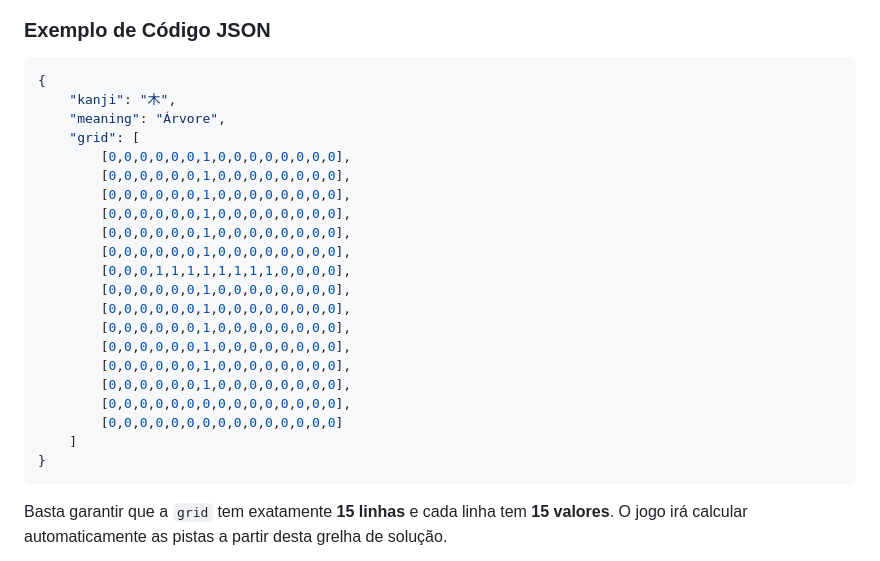
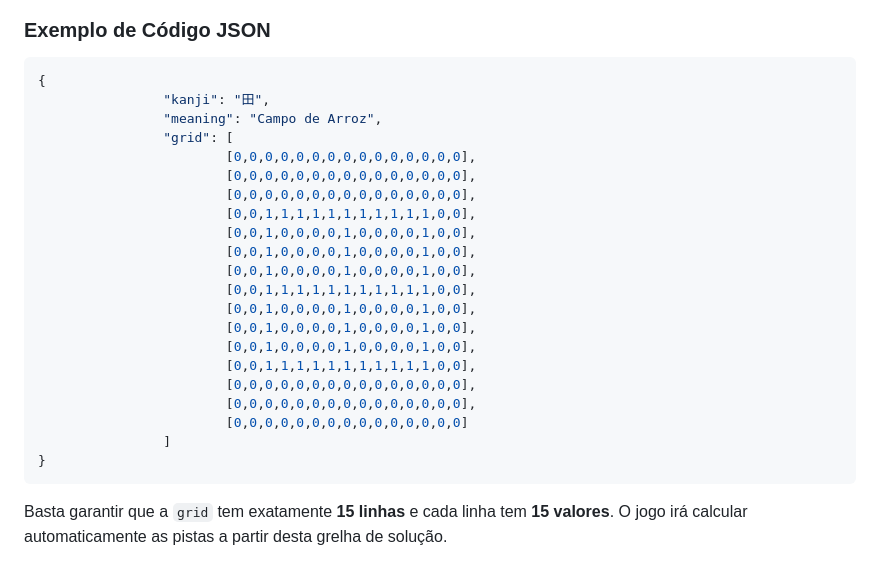
Before and after one commit to upmferraz/pikranji, a Markdown page: README.md, the part around the change. GitHub-like rendering.

````diff
--- a/README.md
+++ b/README.md
@@ -82,25 +82,25 @@ Cada objeto de puzzle deve seguir o formato abaixo e ser anexado ao array princi
 
 ```json
 {
-    "kanji": "木",
-    "meaning": "Árvore",
-    "grid": [
-        [0,0,0,0,0,0,1,0,0,0,0,0,0,0,0],
-        [0,0,0,0,0,0,1,0,0,0,0,0,0,0,0],
-        [0,0,0,0,0,0,1,0,0,0,0,0,0,0,0],
-        [0,0,0,0,0,0,1,0,0,0,0,0,0,0,0],
-        [0,0,0,0,0,0,1,0,0,0,0,0,0,0,0],
-        [0,0,0,0,0,0,1,0,0,0,0,0,0,0,0],
-        [0,0,0,1,1,1,1,1,1,1,1,0,0,0,0],
-        [0,0,0,0,0,0,1,0,0,0,0,0,0,0,0],
-        [0,0,0,0,0,0,1,0,0,0,0,0,0,0,0],
-        [0,0,0,0,0,0,1,0,0,0,0,0,0,0,0],
-        [0,0,0,0,0,0,1,0,0,0,0,0,0,0,0],
-        [0,0,0,0,0,0,1,0,0,0,0,0,0,0,0],
-        [0,0,0,0,0,0,1,0,0,0,0,0,0,0,0],
-        [0,0,0,0,0,0,0,0,0,0,0,0,0,0,0],
-        [0,0,0,0,0,0,0,0,0,0,0,0,0,0,0]
-    ]
+                "kanji": "田",
+                "meaning": "Campo de Arroz",
+                "grid": [
+                        [0,0,0,0,0,0,0,0,0,0,0,0,0,0,0],
+                        [0,0,0,0,0,0,0,0,0,0,0,0,0,0,0],
+                        [0,0,0,0,0,0,0,0,0,0,0,0,0,0,0],
+                        [0,0,1,1,1,1,1,1,1,1,1,1,1,0,0],
+                        [0,0,1,0,0,0,0,1,0,0,0,0,1,0,0],
+                        [0,0,1,0,0,0,0,1,0,0,0,0,1,0,0],
+                        [0,0,1,0,0,0,0,1,0,0,0,0,1,0,0],
+                        [0,0,1,1,1,1,1,1,1,1,1,1,1,0,0],
+                        [0,0,1,0,0,0,0,1,0,0,0,0,1,0,0],
+                        [0,0,1,0,0,0,0,1,0,0,0,0,1,0,0],
+                        [0,0,1,0,0,0,0,1,0,0,0,0,1,0,0],
+                        [0,0,1,1,1,1,1,1,1,1,1,1,1,0,0],
+                        [0,0,0,0,0,0,0,0,0,0,0,0,0,0,0],
+                        [0,0,0,0,0,0,0,0,0,0,0,0,0,0,0],
+                        [0,0,0,0,0,0,0,0,0,0,0,0,0,0,0]
+                ]
 }
 ```
 
````
